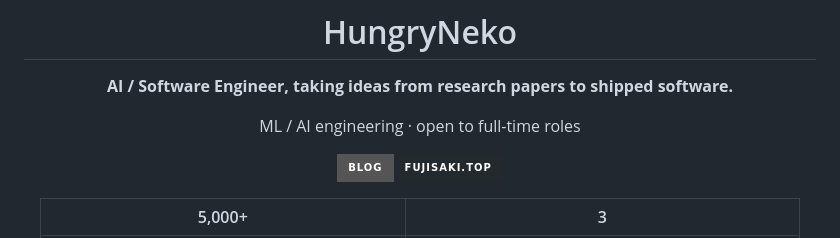
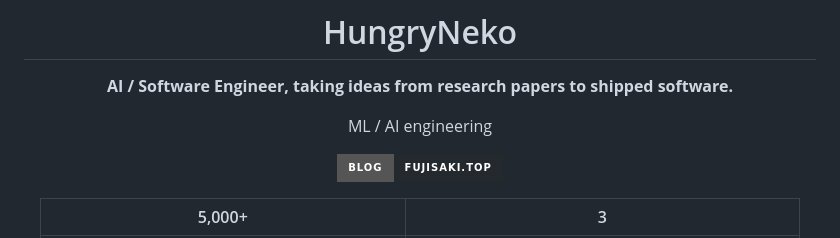
Before and after one commit to HungryNeko/HungryNeko, a Markdown page: README.md, the part around the change. GitHub-like rendering; badges without logos.

Commit message:
Remove open-to-roles line from README
Co-Authored-By: Claude Sonnet 5.5 <noreply@anthropic.com>

```diff
--- a/README.md
+++ b/README.md
@@ -6,7 +6,7 @@
 
 **AI / Software Engineer, taking ideas from research papers to shipped software.**
 
-ML / AI engineering · open to full-time roles
+ML / AI engineering
 
 [![Blog](https://img.shields.io/badge/Blog-fujisaki.top-24292e?style=for-the-badge)](https://fujisaki.top/)
 
```
